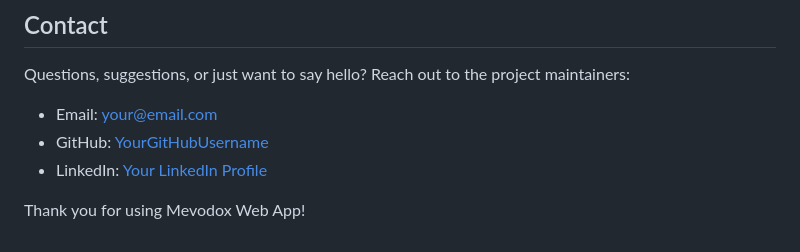
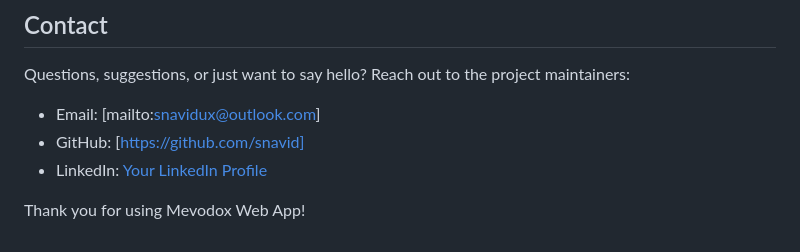
Before and after one commit to snavid/Mevodox, a Markdown page: README.md, the part around the change. Drawn GitHub-style.

```diff
--- a/README.md
+++ b/README.md
@@ -86,8 +86,8 @@ Mevodox Web App is licensed under the [MIT License](LICENSE).
 
 Questions, suggestions, or just want to say hello? Reach out to the project maintainers:
 
-- Email: [your@email.com](mailto:snavidux@outlook.com)
-- GitHub: [YourGitHubUsername](https://github.com/snavid)
+- Email: [mailto:snavidux@outlook.com]
+- GitHub: [https://github.com/snavid]
 - LinkedIn: [Your LinkedIn Profile](https://www.linkedin.com/in/your-linkedin-profile)
 
 Thank you for using Mevodox Web App!
```
